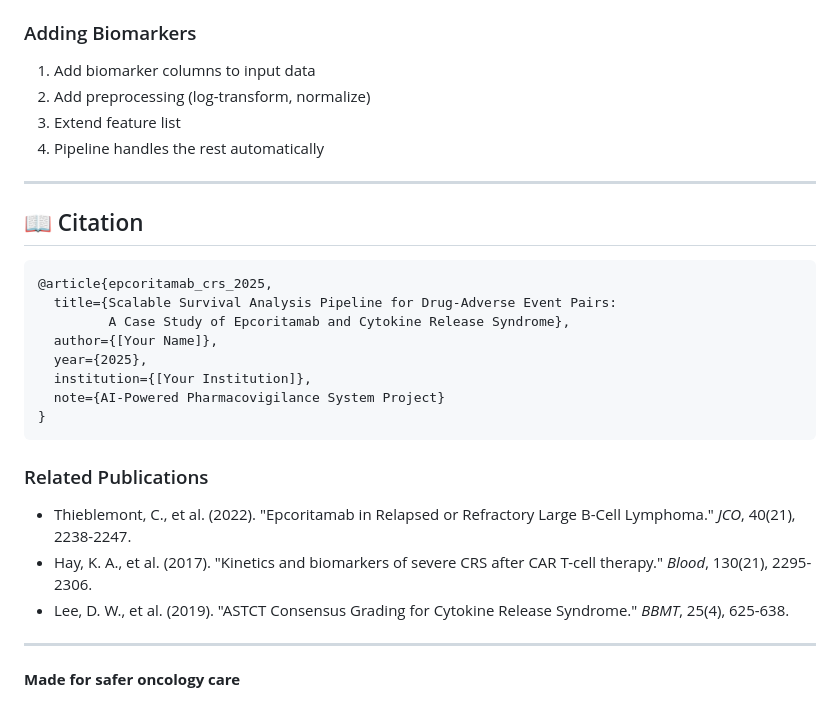
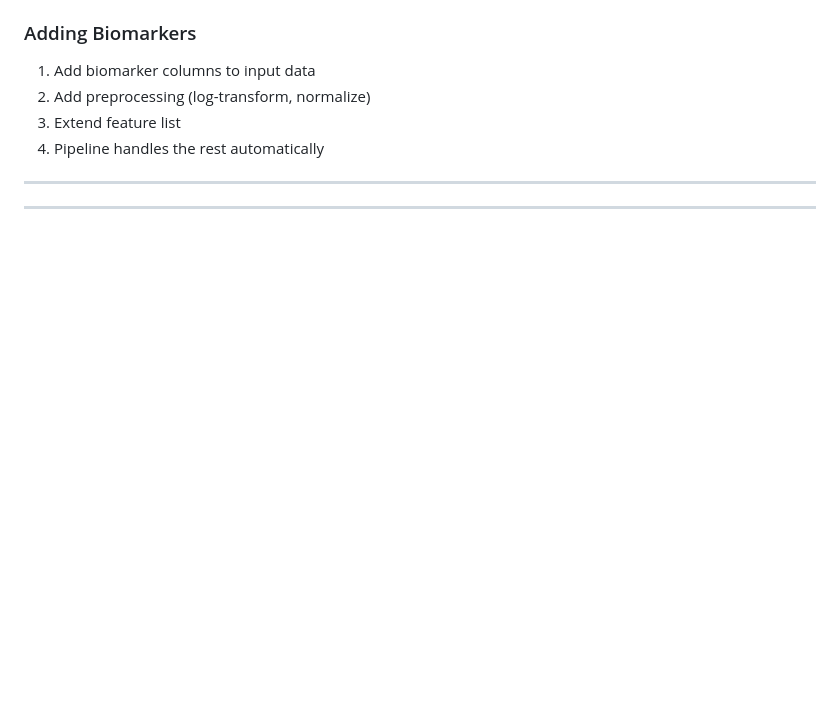
Before and after one commit to ShenyaoZhang/Genmab_project, a Markdown page: Task2/README.md, the part around one of its changes. GitHub-like rendering; blank space fills up the shorter version.

````diff
--- a/Task2/README.md
+++ b/Task2/README.md
@@ -564,29 +564,11 @@ python task2/run_survival_analysis.py \
 
 ---
 
-## 📖 Citation
 
-```bibtex
-@article{epcoritamab_crs_2025,
-  title={Scalable Survival Analysis Pipeline for Drug-Adverse Event Pairs:
-         A Case Study of Epcoritamab and Cytokine Release Syndrome},
-  author={[Your Name]},
-  year={2025},
-  institution={[Your Institution]},
-  note={AI-Powered Pharmacovigilance System Project}
-}
-```
 
-### Related Publications
-
-- Thieblemont, C., et al. (2022). "Epcoritamab in Relapsed or Refractory Large B-Cell Lymphoma." *JCO*, 40(21), 2238-2247.
-- Hay, K. A., et al. (2017). "Kinetics and biomarkers of severe CRS after CAR T-cell therapy." *Blood*, 130(21), 2295-2306.
-- Lee, D. W., et al. (2019). "ASTCT Consensus Grading for Cytokine Release Syndrome." *BBMT*, 25(4), 625-638.
 
 ---
 
 
 
-**Made for safer oncology care**
-
 </div>
````
Also changed, not shown: other parts of Task2/README.md (+20 -20 lines).
